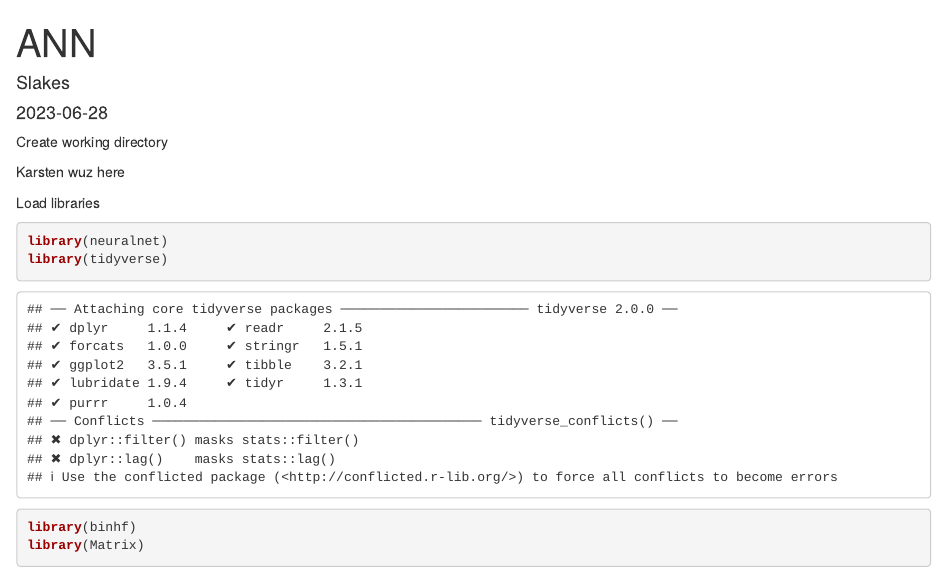
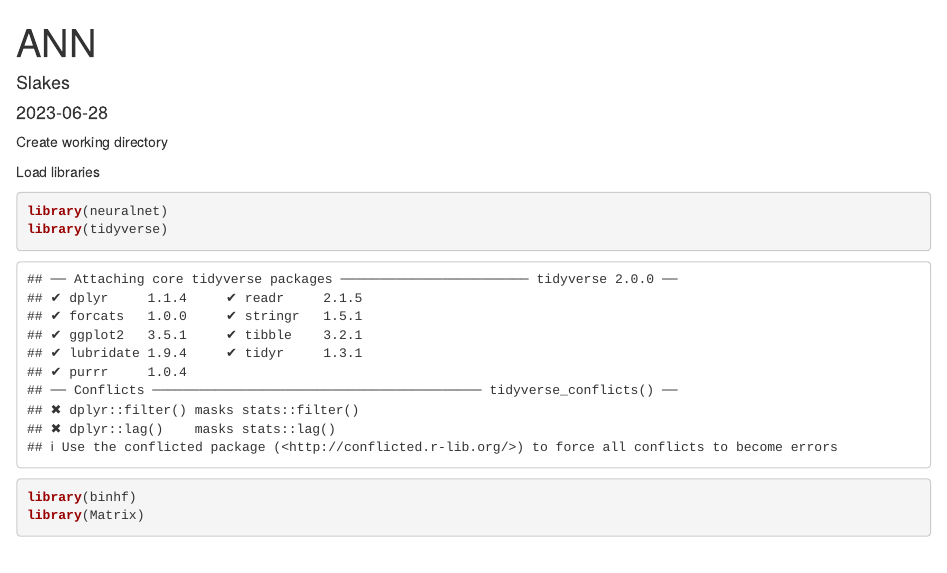
Before and after one commit to DominicVobiscum03/CNN_CST, an R Markdown document (code/ANN.Rmd): the page in a window 1100 px wide, from its top. Rendered offline with R 4.5, knitr and Pandoc, with nearby package versions; some code elsewhere in the file could not run offline.

Commit message:
No you weren't

````diff
--- a/code/ANN.Rmd
+++ b/code/ANN.Rmd
@@ -10,7 +10,7 @@ Create working directory
 knitr::opts_chunk$set(echo = TRUE)
 knitr::opts_knit$set(root.dir=normalizePath(".."))
 ```
-Karsten wuz here
+
 
 Load libraries
 ```{r}
````
